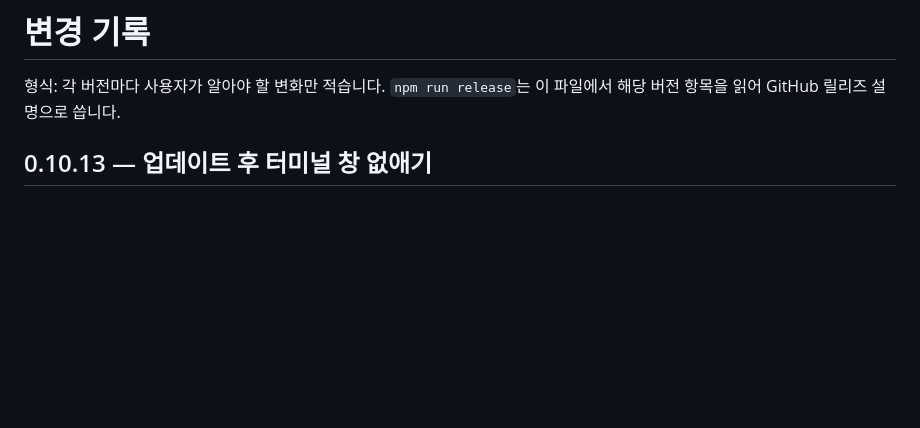
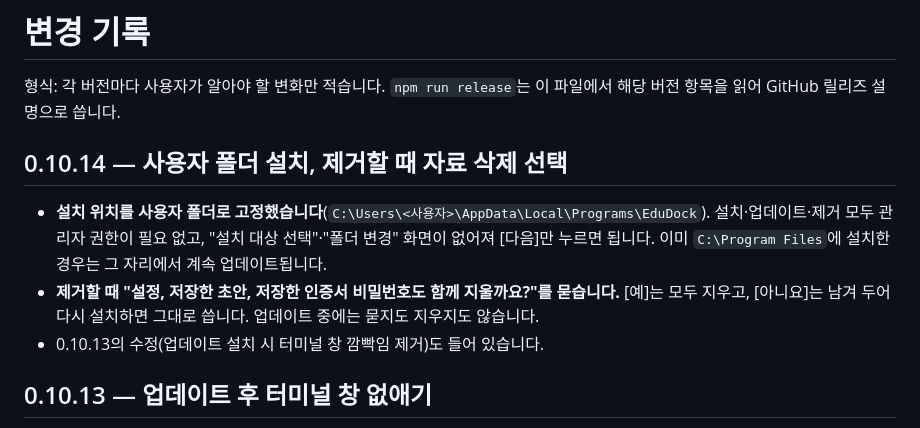
Before and after one commit to HooniKims/edudock, a Markdown page: CHANGELOG.md, the part around the change. Rendered like a GitHub page; blank space fills up the shorter version.

```diff
--- a/CHANGELOG.md
+++ b/CHANGELOG.md
@@ -2,6 +2,12 @@
 
 형식: 각 버전마다 사용자가 알아야 할 변화만 적습니다. `npm run release`는 이 파일에서
 해당 버전 항목을 읽어 GitHub 릴리즈 설명으로 씁니다.
+
+## 0.10.14 — 사용자 폴더 설치, 제거할 때 자료 삭제 선택
+
+- **설치 위치를 사용자 폴더로 고정했습니다**(`C:\Users\<사용자>\AppData\Local\Programs\EduDock`). 설치·업데이트·제거 모두 관리자 권한이 필요 없고, "설치 대상 선택"·"폴더 변경" 화면이 없어져 [다음]만 누르면 됩니다. 이미 `C:\Program Files`에 설치한 경우는 그 자리에서 계속 업데이트됩니다.
+- **제거할 때 "설정, 저장한 초안, 저장한 인증서 비밀번호도 함께 지울까요?"를 묻습니다.** [예]는 모두 지우고, [아니요]는 남겨 두어 다시 설치하면 그대로 씁니다. 업데이트 중에는 묻지도 지우지도 않습니다.
+- 0.10.13의 수정(업데이트 설치 시 터미널 창 깜빡임 제거)도 들어 있습니다.
 
 ## 0.10.13 — 업데이트 후 터미널 창 없애기
 
```
Also changed, not shown: README.md (+2 -0 lines).
